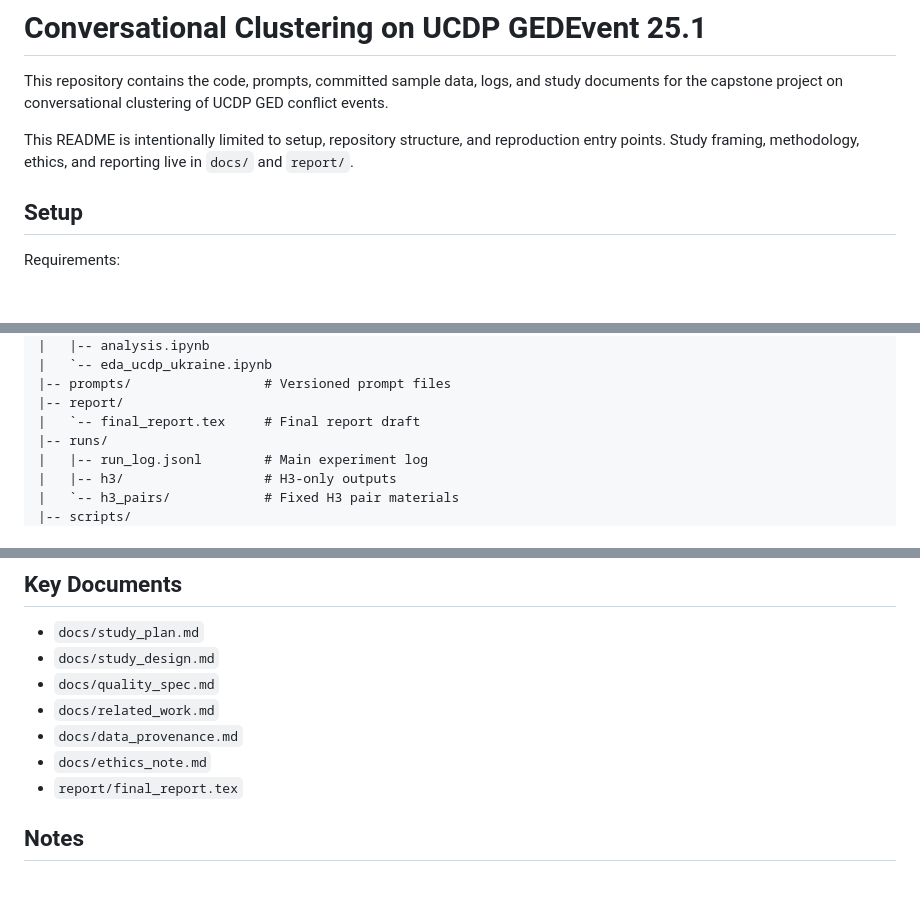
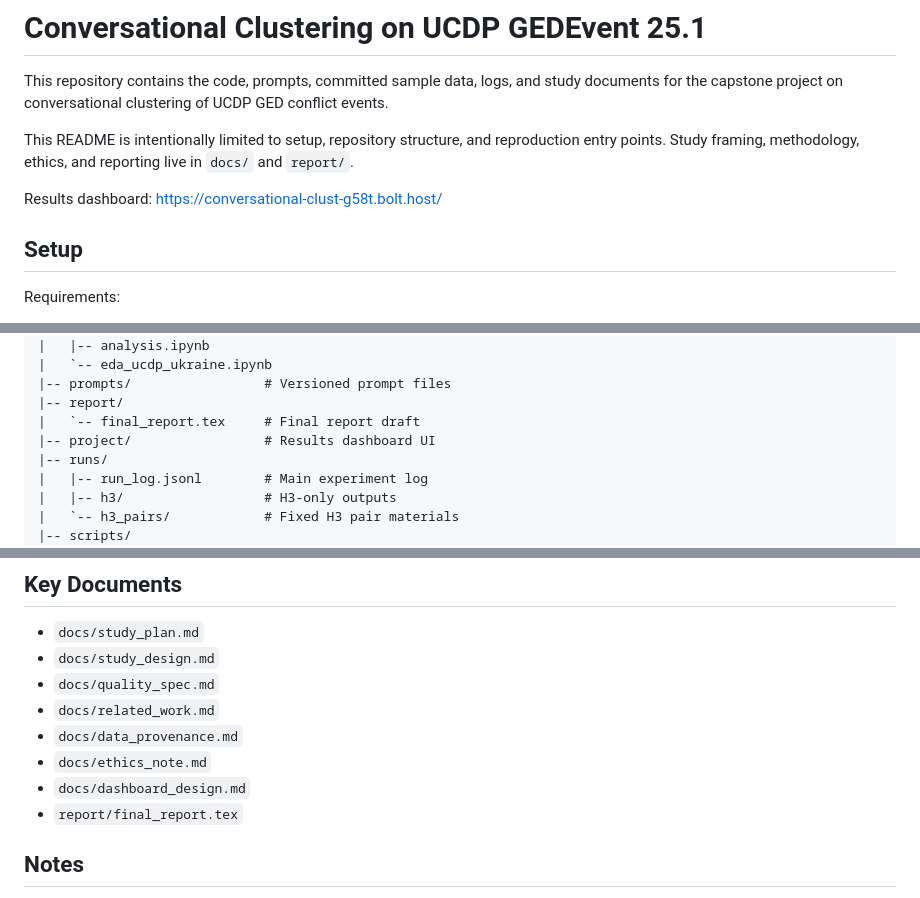
Before and after one commit to JasnoorDharni/Conversational-Clustering, a Markdown page: README.md, 3 parts joined by grey strips. Rendered like a GitHub page; blank space fills up the shorter version.

Commit message:
updated dashboard docs

```diff
--- a/README.md
+++ b/README.md
@@ -3,6 +3,8 @@
 This repository contains the code, prompts, committed sample data, logs, and study documents for the capstone project on conversational clustering of UCDP GED conflict events.
 
 This README is intentionally limited to setup, repository structure, and reproduction entry points. Study framing, methodology, ethics, and reporting live in `docs/` and `report/`.
+
+Results dashboard: https://conversational-clust-g58t.bolt.host/
 
 ## Setup
 
@@ -40,6 +42,7 @@ Conversational-Clustering/
 |-- prompts/                 # Versioned prompt files
 |-- report/
 |   `-- final_report.tex     # Final report draft
+|-- project/                 # Results dashboard UI
 |-- runs/
 |   |-- run_log.jsonl        # Main experiment log
 |   |-- h3/                  # H3-only outputs
@@ -133,6 +136,7 @@ Current minimal H3 output footprint:
 - `docs/related_work.md`
 - `docs/data_provenance.md`
 - `docs/ethics_note.md`
+- `docs/dashboard_design.md`
 - `report/final_report.tex`
 
 ## Notes
```
Also changed, not shown: docs/dashboard_design.md (+2 -0 lines), docs/study_plan.md (+1 -0 lines).
